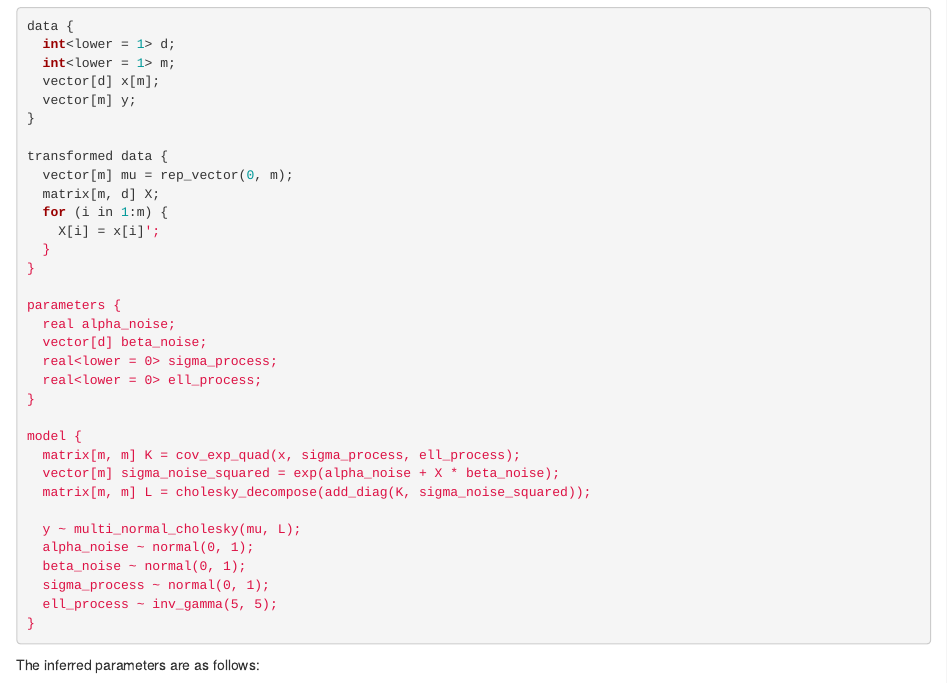
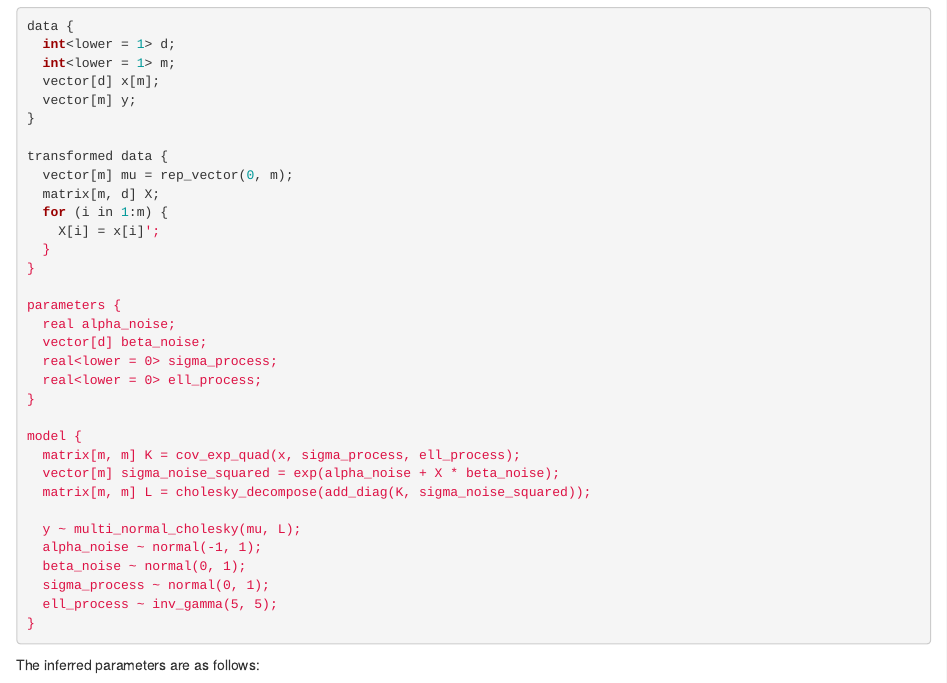
Before and after one commit to IvanUkhov/blog, an R Markdown document (_drafts/2020-06-22-gaussian-process.Rmd): the page in a window 1100 px wide, from 5430 px down. Rendered offline with R 4.5, knitr and Pandoc, with nearby package versions; some code elsewhere in the file could not run offline.

Commit message:
Update the model

```diff
--- a/_drafts/2020-06-22-gaussian-process.Rmd
+++ b/_drafts/2020-06-22-gaussian-process.Rmd
@@ -340,7 +340,7 @@ model {
   matrix[m, m] L = cholesky_decompose(add_diag(K, sigma_noise_squared));
 
   y ~ multi_normal_cholesky(mu, L);
-  alpha_noise ~ normal(0, 1);
+  alpha_noise ~ normal(-1, 1);
   beta_noise ~ normal(0, 1);
   sigma_process ~ normal(0, 1);
   ell_process ~ inv_gamma(5, 5);
```
Also changed, not shown: 1 other file.
